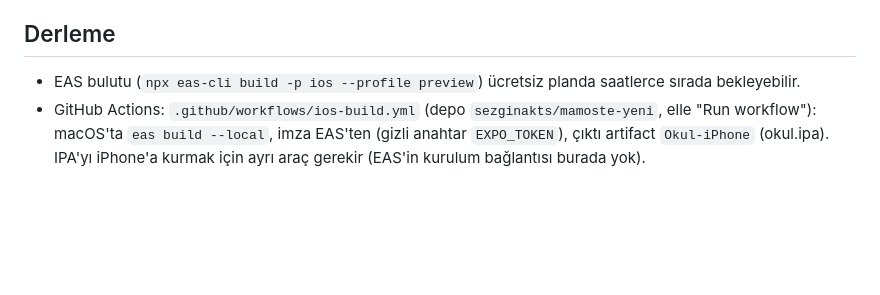
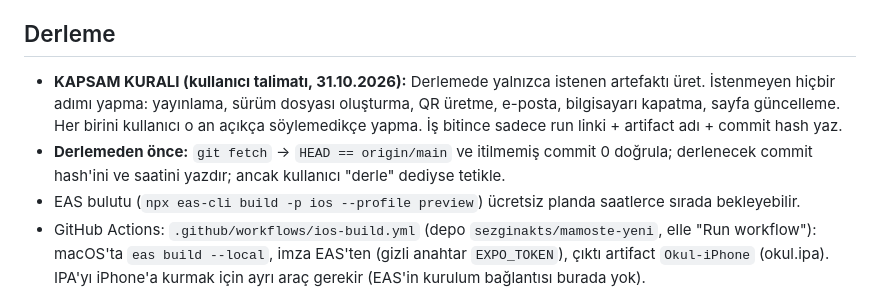
Before and after one commit to sezginakts/mamoste-yeni, a Markdown page: CLAUDE.md, the part around the change. GitHub-like rendering; blank space fills up the shorter version.

Commit message:
CLAUDE.md: derleme kapsam kurali - yalnizca istenen artefakt, ek adim yok (kullanici talimati)

```diff
--- a/CLAUDE.md
+++ b/CLAUDE.md
@@ -52,6 +52,8 @@ Web testi: iki sekme = iki hesap — `http://localhost:8082` öğretmen, `http:/
 - Uyum: Ayarlar → Hesabımı sil (AuthContext.deleteAccount + migration 20261029000000_delete_account.sql); öğretmen giriş ekranında Hesap açmadan devam et (auth.guest); iPhone'da Google girişi ve Logo Avcısı (gerçek marka logoları) gizli (activities/index.js IOS_GIZLI); supportsTablet false; app.json ios.privacyManifests. SKIP_TEACHER_LOGIN asla true commit edilmez.
 
 ## Derleme
+- **KAPSAM KURALI (kullanıcı talimatı, 31.10.2026):** Derlemede yalnızca istenen artefaktı üret. İstenmeyen hiçbir adımı yapma: yayınlama, sürüm dosyası oluşturma, QR üretme, e-posta, bilgisayarı kapatma, sayfa güncelleme. Her birini kullanıcı o an açıkça söylemedikçe yapma. İş bitince sadece run linki + artifact adı + commit hash yaz.
+- **Derlemeden önce:** `git fetch` → `HEAD == origin/main` ve itilmemiş commit 0 doğrula; derlenecek commit hash'ini ve saatini yazdır; ancak kullanıcı "derle" dediyse tetikle.
 - EAS bulutu (`npx eas-cli build -p ios --profile preview`) ücretsiz planda saatlerce sırada bekleyebilir.
 - GitHub Actions: `.github/workflows/ios-build.yml` (depo `sezginakts/mamoste-yeni`, elle "Run workflow"): macOS'ta `eas build --local`, imza EAS'ten (gizli anahtar `EXPO_TOKEN`), çıktı artifact `Okul-iPhone` (okul.ipa). IPA'yı iPhone'a kurmak için ayrı araç gerekir (EAS'in kurulum bağlantısı burada yok).
 
```
